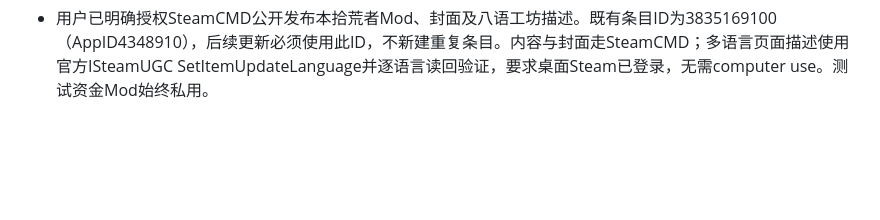
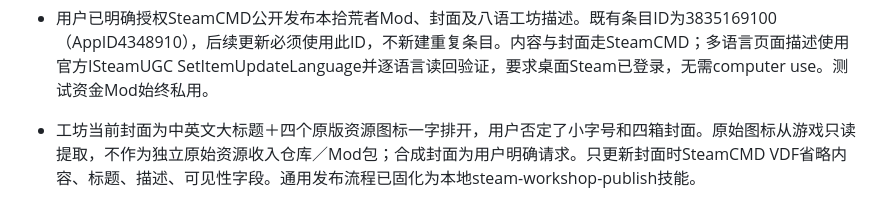
Before and after one commit to Drlinglong/ProbablyStolenScavengerTeams, a Markdown page: AGENTS.md, the part around the change. Drawn GitHub-style; blank space fills up the shorter version.

```diff
--- a/AGENTS.md
+++ b/AGENTS.md
@@ -27,3 +27,5 @@
 - Mod列表元数据Name、Description固定用纯英文（ASCII），避免非中文客户端字体问题。Description沿用英文工坊内容，转换为原生面板的纯文本，语言名称也用英文；游戏内八语CSV继续按当前语言显示。
 
 - 用户已明确授权SteamCMD公开发布本拾荒者Mod、封面及八语工坊描述。既有条目ID为3835169100（AppID4348910），后续更新必须使用此ID，不新建重复条目。内容与封面走SteamCMD；多语言页面描述使用官方ISteamUGC SetItemUpdateLanguage并逐语言读回验证，要求桌面Steam已登录，无需computer use。测试资金Mod始终私用。
+
+- 工坊当前封面为中英文大标题＋四个原版资源图标一字排开，用户否定了小字号和四箱封面。原始图标从游戏只读提取，不作为独立原始资源收入仓库／Mod包；合成封面为用户明确请求。只更新封面时SteamCMD VDF省略内容、标题、描述、可见性字段。通用发布流程已固化为本地steam-workshop-publish技能。
```
Also changed, not shown: README.md (+2 -2 lines), assets/workshop/ATTRIBUTION.md (added, +7 -0 lines), assets/workshop/cover-0.2.1-original-icons-zh-en.jpg (added), 5 other files.
